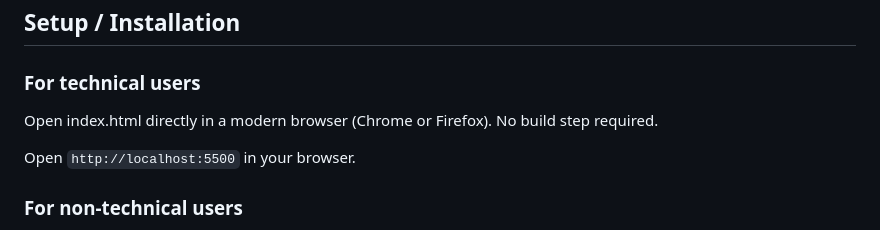
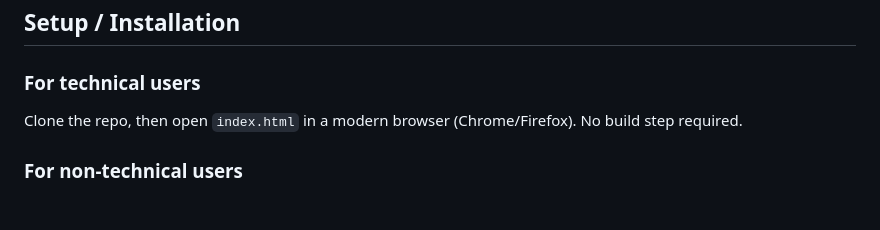
Before and after one commit to rmulcahy8/boxy-bot, a Markdown page: README.md, the part around the change. Rendered like a GitHub page; blank space fills up the shorter version.

```diff
--- a/README.md
+++ b/README.md
@@ -8,9 +8,7 @@ A simple chatbot prototype for the **eGain SWE Take‑Home Assignment** designed
 
 ### For technical users
 
-Open index.html directly in a modern browser (Chrome or Firefox). No build step required.
-
-Open `http://localhost:5500` in your browser.
+Clone the repo, then open `index.html` in a modern browser (Chrome/Firefox). No build step required.
 
 ### For non-technical users
 
```
